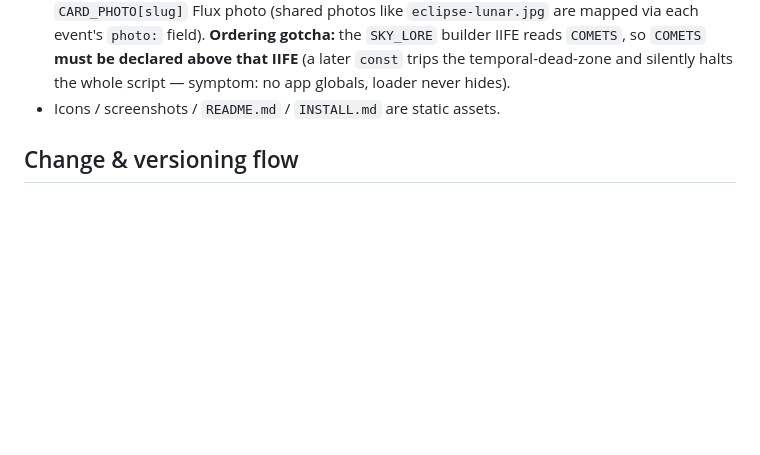
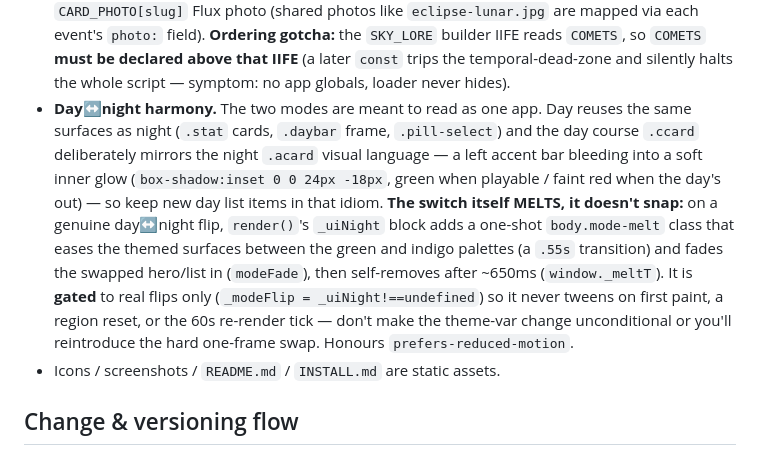
Before and after one commit to Foxorama/golf-finder, a Markdown page: CLAUDE.md, the part around the change. Drawn GitHub-style; blank space fills up the shorter version.

Commit message:
Docs: note the day↔night harmony + mode-melt mechanism in CLAUDE.md
Promote the durable knowledge from the day-mode excellence pass (PR #168) into
the shared record: day reuses night's surfaces and the course .ccard mirrors the
.acard glow idiom, and the day↔night switch melts via a one-shot body.mode-melt
class gated to genuine flips (not first paint / region reset / 60s tick).

Co-Authored-By: Claude Opus 4.8 <noreply@anthropic.com>

```diff
--- a/CLAUDE.md
+++ b/CLAUDE.md
@@ -276,6 +276,19 @@ Hosted on GitHub Pages at https://foxorama.github.io/golf-finder/ (deploys from
   `photo:` field). **Ordering gotcha:** the `SKY_LORE` builder IIFE reads `COMETS`, so `COMETS`
   **must be declared above that IIFE** (a later `const` trips the temporal-dead-zone and silently
   halts the whole script — symptom: no app globals, loader never hides).
+- **Day↔night harmony.** The two modes are meant to read as one app. Day reuses the
+  same surfaces as night (`.stat` cards, `.daybar` frame, `.pill-select`) and the day
+  course `.ccard` deliberately mirrors the night `.acard` visual language — a left accent
+  bar bleeding into a soft inner glow (`box-shadow:inset 0 0 24px -18px`, green when
+  playable / faint red when the day's out) — so keep new day list items in that idiom.
+  **The switch itself MELTS, it doesn't snap:** on a genuine day↔night flip, `render()`'s
+  `_uiNight` block adds a one-shot `body.mode-melt` class that eases the themed surfaces
+  between the green and indigo palettes (a `.55s` transition) and fades the swapped
+  hero/list in (`modeFade`), then self-removes after ~650ms (`window._meltT`). It is
+  **gated** to real flips only (`_modeFlip = _uiNight!==undefined`) so it never tweens on
+  first paint, a region reset, or the 60s re-render tick — don't make the theme-var change
+  unconditional or you'll reintroduce the hard one-frame swap. Honours
+  `prefers-reduced-motion`.
 - Icons / screenshots / `README.md` / `INSTALL.md` are static assets.
 
 ## Change & versioning flow
```
